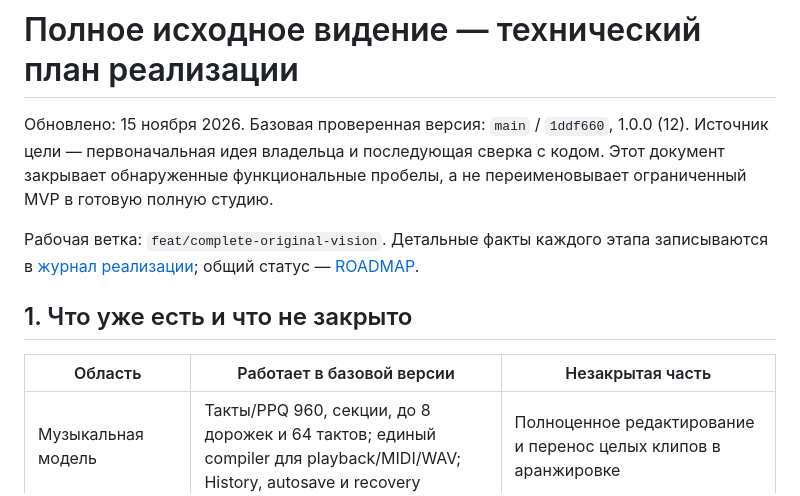
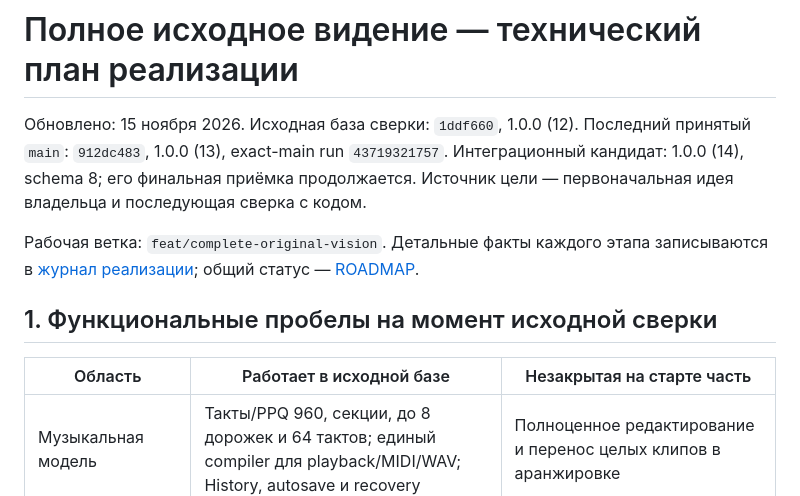
Before and after one commit to alexgazin/la-grilla, a Markdown page: docs/ORIGINAL_VISION_COMPLETION.md, the part around the change. Rendered like a GitHub page.

```diff
--- a/docs/ORIGINAL_VISION_COMPLETION.md
+++ b/docs/ORIGINAL_VISION_COMPLETION.md
@@ -1,12 +1,12 @@
 # Полное исходное видение — технический план реализации
 
-Обновлено: 15 ноября 2026. Базовая проверенная версия: `main` / `1ddf660`, 1.0.0 (12). Источник цели — первоначальная идея владельца и последующая сверка с кодом. Этот документ закрывает обнаруженные функциональные пробелы, а не переименовывает ограниченный MVP в готовую полную студию.
+Обновлено: 15 ноября 2026. Исходная база сверки: `1ddf660`, 1.0.0 (12). Последний принятый `main`: `912dc483`, 1.0.0 (13), exact-main run `43719321757`. Интеграционный кандидат: 1.0.0 (14), schema 8; его финальная приёмка продолжается. Источник цели — первоначальная идея владельца и последующая сверка с кодом.
 
 Рабочая ветка: `feat/complete-original-vision`. Детальные факты каждого этапа записываются в [журнал реализации](IMPLEMENTATION_LOG.md); общий статус — [ROADMAP](../ROADMAP.md).
 
-## 1. Что уже есть и что не закрыто
+## 1. Функциональные пробелы на момент исходной сверки
 
-| Область | Работает в базовой версии | Незакрытая часть |
+| Область | Работает в исходной базе | Незакрытая на старте часть |
 | --- | --- | --- |
 | Музыкальная модель | Такты/PPQ 960, секции, до 8 дорожек и 64 тактов; единый compiler для playback/MIDI/WAV; History, autosave и recovery | Полноценное редактирование и перенос целых клипов в аранжировке |
 | Сетка | Мультитрек, pinch, long-press перенос аккордов; piano roll с переносом/resize нот | Перенос/копирование/resize клипов; совместимые междорожечные drop; перестановка секций пальцем |
```
Also changed, not shown: Screenshots/OriginalVision-progress/README.md (+12 -2 lines), docs/IMPLEMENTATION_LOG.md (+10 -0 lines), Screenshots/OriginalVision-progress/arrangement-moved-one-bar.png (added), Screenshots/OriginalVision-progress/track-actions.png (added), 10 other files.
